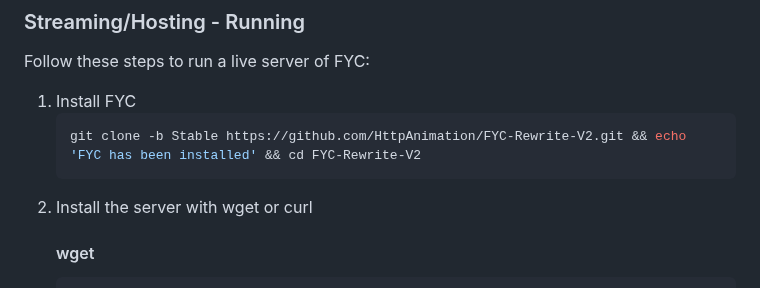
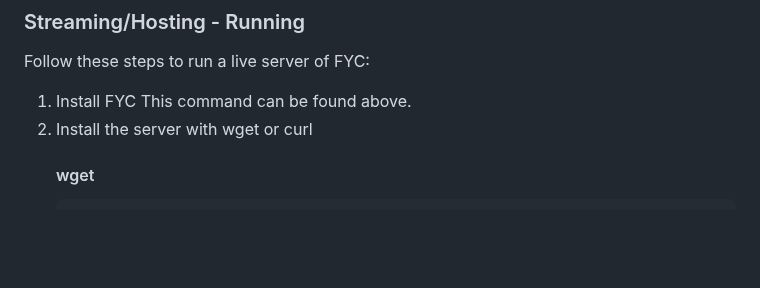
Before and after one commit to HttpAnimation/FYC-Rewrite-V2, a Markdown page: README.md, the part around the change. Drawn GitHub-style; blank space fills up the shorter version.

Commit message:
removes install command
removes the install command and says to look above for the streamer

````diff
--- a/README.md
+++ b/README.md
@@ -81,9 +81,7 @@ Follow these steps to run a live fork of FYC using GitHub:
 Follow these steps to run a live server of FYC:
 
 1) Install FYC
-    ```bash
-    git clone -b Stable https://github.com/HttpAnimation/FYC-Rewrite-V2.git && echo 'FYC has been installed' && cd FYC-Rewrite-V2
-    ```
+   This command can be found above.
 2) Install the server with wget or curl
     #### wget
     ```bash
````
